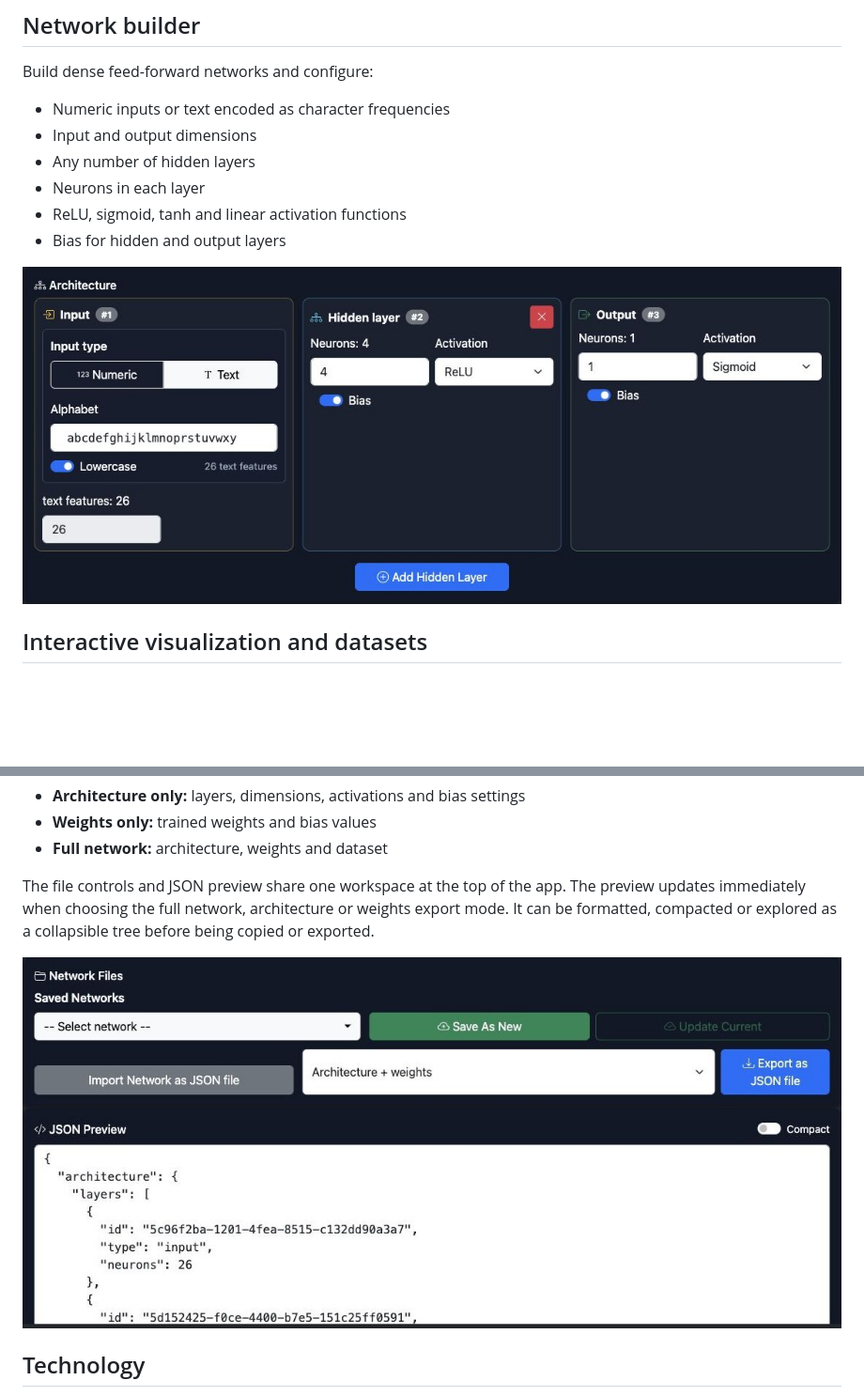
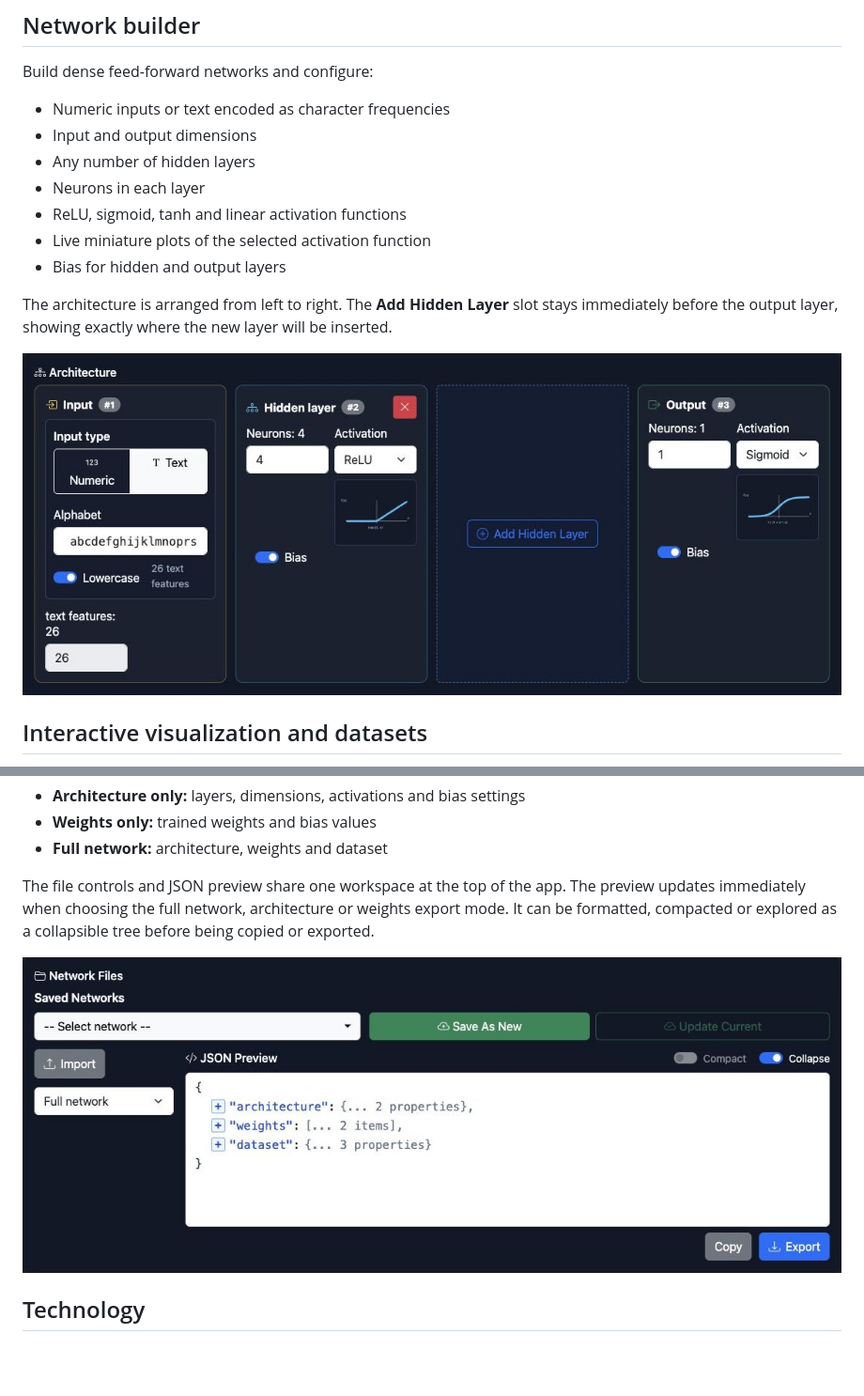
Before and after one commit to micheleminno/neural-network-playground, a Markdown page: README.md, 2 parts joined by grey strips. Shown: that part at 94% size. Rendered like a GitHub page; pictures changed too: docs/screenshots/architecture.jpg, docs/screenshots/files-json.jpg; blank space fills up the shorter version.

```diff
--- a/README.md
+++ b/README.md
@@ -37,7 +37,12 @@ Build dense feed-forward networks and configure:
 - Any number of hidden layers
 - Neurons in each layer
 - ReLU, sigmoid, tanh and linear activation functions
+- Live miniature plots of the selected activation function
 - Bias for hidden and output layers
+
+The architecture is arranged from left to right. The **Add Hidden Layer** slot
+stays immediately before the output layer, showing exactly where the new layer
+will be inserted.
 
 ![Network architecture controls](docs/screenshots/architecture.jpg)
 
```
Also changed, not shown: other parts of README.md (+6 -0 lines), docs/screenshots/full-app.jpg, docs/screenshots/network-dataset.jpg, docs/screenshots/training-prediction.jpg.
